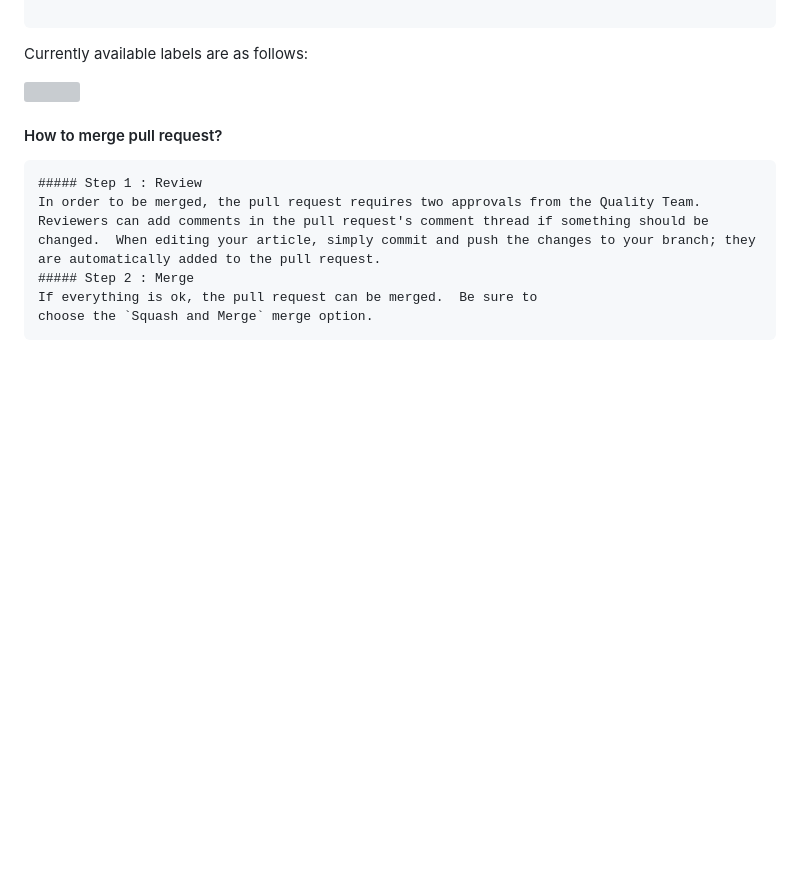
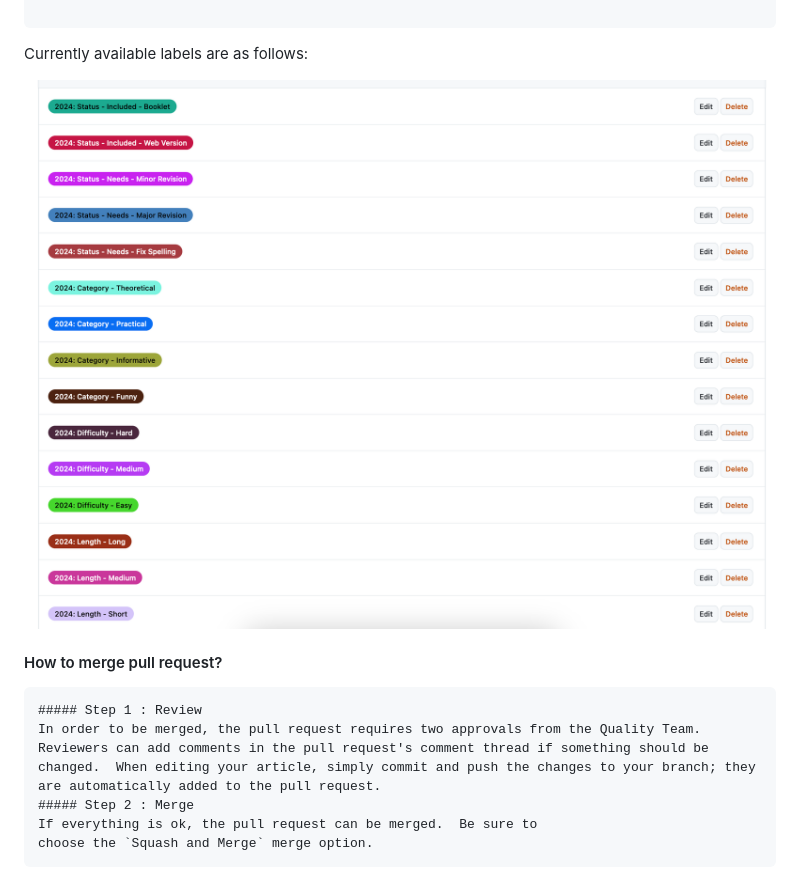
Before and after one commit to unibas-tilics/tilics, a Markdown page: README.md, the part around the change. GitHub-like rendering; blank space fills up the shorter version; grey boxes are pictures that could not be loaded.

```diff
--- a/README.md
+++ b/README.md
@@ -98,7 +98,7 @@ Create a pull request from your branch against the `master` branch.  Therefore,
 
 Currently available labels are as follows:
 
-<img src="../images/labels.png" style="width: 50%;">
+<img src="./images/labels.png" style="width: 50%;">
 
 #### How to merge pull request?
 
```
